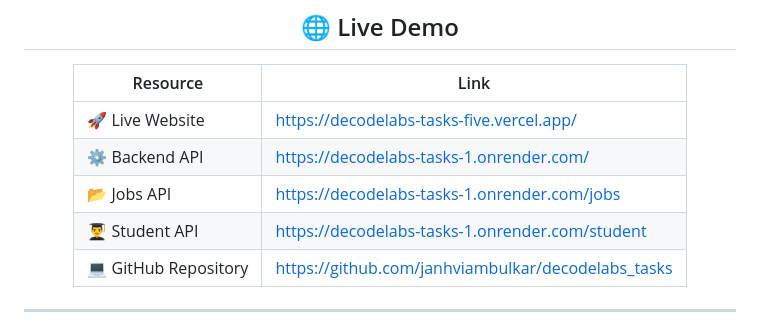
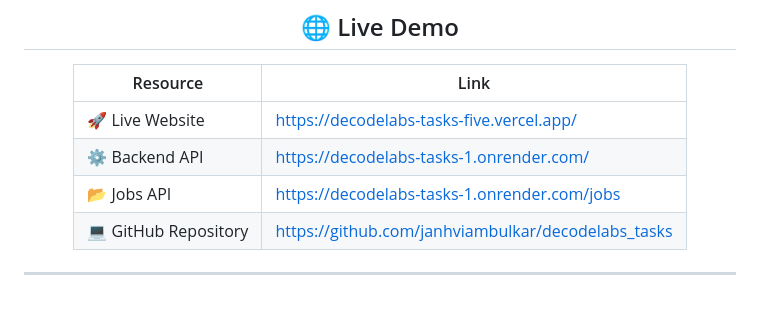
Before and after one commit to janhviambulkar/decodelabs_tasks, a Markdown page: README.md, the part around the change. Drawn GitHub-style; blank space fills up the shorter version.

Commit message:
Update README.md
Removed the Student API link from the README.

```diff
--- a/README.md
+++ b/README.md
@@ -26,7 +26,6 @@ A modern Full Stack Job & Internship Portal built using **HTML5, CSS3, JavaScrip
 | 🚀 Live Website | https://decodelabs-tasks-five.vercel.app/ |
 | ⚙ Backend API | https://decodelabs-tasks-1.onrender.com/ |
 | 📂 Jobs API | https://decodelabs-tasks-1.onrender.com/jobs |
-| 👨‍🎓 Student API | https://decodelabs-tasks-1.onrender.com/student |
 | 💻 GitHub Repository | https://github.com/janhviambulkar/decodelabs_tasks |
 
 </div>
```
